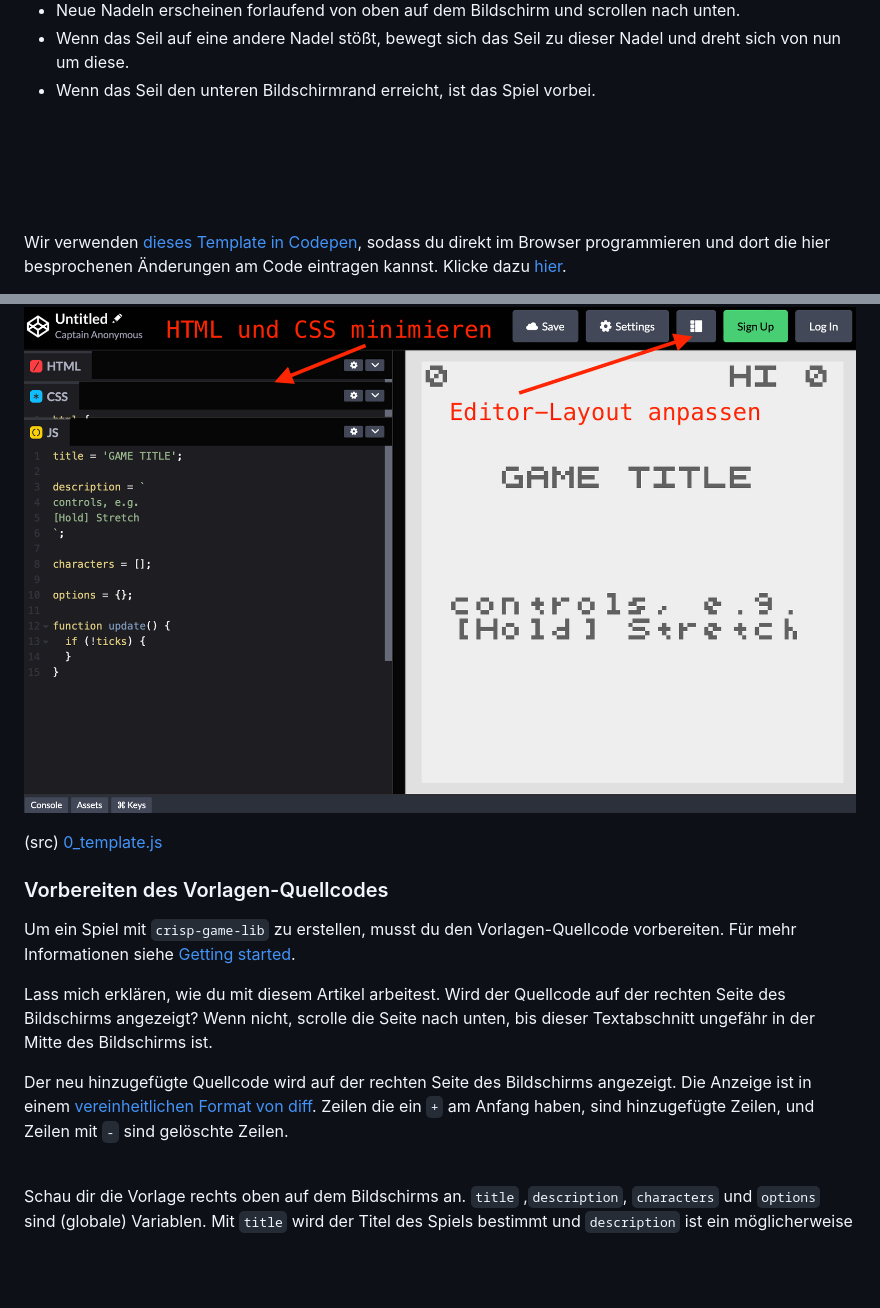
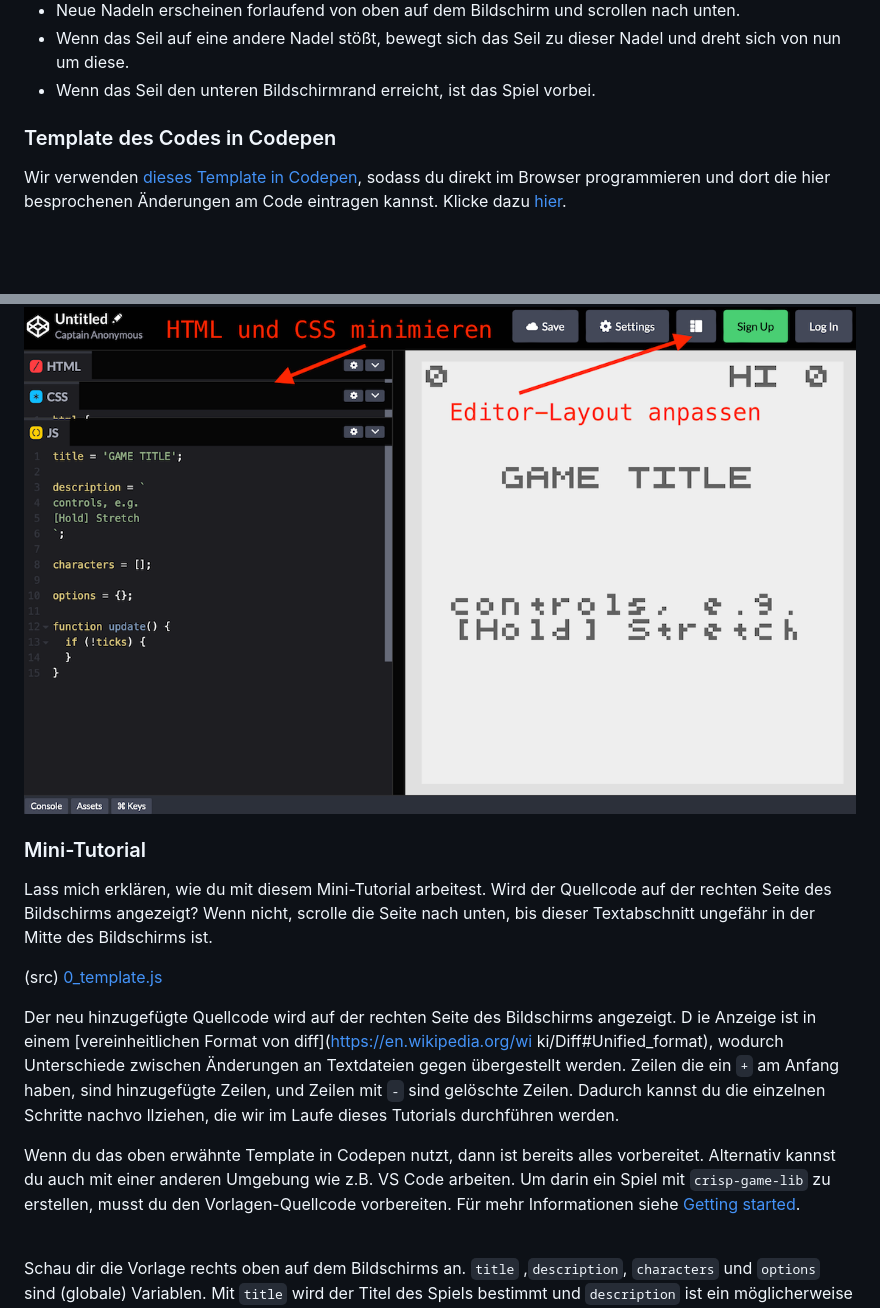
Before and after one commit to behrends/mini-tutorials, a Markdown page: docs/pinclimb/README.md, 2 parts joined by grey strips. Rendered like a GitHub page; pictures changed too: docs/pinclimb/img/codepen.png; blank space fills up the shorter version.

```diff
--- a/docs/pinclimb/README.md
+++ b/docs/pinclimb/README.md
@@ -23,7 +23,7 @@ In dem Spiel, das wir gleich erstellen werden, werden wir die Funktion "stretch"
 - Wenn das Seil auf eine andere Nadel stößt, bewegt sich das Seil zu dieser Nadel und dreht sich von nun um diese.
 - Wenn das Seil den unteren Bildschirmrand erreicht, ist das Spiel vorbei.
 
-<br><br><br><br>
+### Template des Codes in Codepen
 
 Wir verwenden [dieses Template in Codepen](https://codepen.io/pen?template=bGZrvzg), sodass du direkt im Browser programmieren und dort die hier besprochenen Änderungen am Code eintragen kannst. Klicke dazu [hier](https://codepen.io/pen?template=bGZrvzg).
 
@@ -31,15 +31,20 @@ Es empfiehlt sich, den Editor in Codepen so anzupassen, dass der Code links zu s
 
 ![Codepen](./img/codepen.png)
 
+### Mini-Tutorial
+
+Lass mich erklären, wie du mit diesem Mini-Tutorial arbeitest. Wird der Quellcode auf der rechten Seite des Bildschirms angezeigt? Wenn nicht, scrolle die Seite nach unten, bis dieser Textabschnitt ungefähr in der Mitte des Bildschirms ist.
+
 (src) [0_template.js](./src/0_template.js)
 
-### Vorbereiten des Vorlagen-Quellcodes
+Der neu hinzugefügte Quellcode wird auf der rechten Seite des Bildschirms angezeigt. D
+ie Anzeige ist in einem [vereinheitlichen Format von diff](https://en.wikipedia.org/wi
+ki/Diff#Unified_format), wodurch Unterschiede zwischen Änderungen an Textdateien gegen
+übergestellt werden. Zeilen die ein `+` am Anfang haben, sind hinzugefügte Zeilen, und
+ Zeilen mit `-` sind gelöschte Zeilen. Dadurch kannst du die einzelnen Schritte nachvo
+llziehen, die wir im Laufe dieses Tutorials durchführen werden.
 
-Um ein Spiel mit `crisp-game-lib` zu erstellen, musst du den Vorlagen-Quellcode vorbereiten. Für mehr Informationen siehe [Getting started](https://github.com/abagames/crisp-game-lib#getting-started).
-
-Lass mich erklären, wie du mit diesem Artikel arbeitest. Wird der Quellcode auf der rechten Seite des Bildschirms angezeigt? Wenn nicht, scrolle die Seite nach unten, bis dieser Textabschnitt ungefähr in der Mitte des Bildschirms ist.
-
-Der neu hinzugefügte Quellcode wird auf der rechten Seite des Bildschirms angezeigt. Die Anzeige ist in einem [vereinheitlichen Format von diff](https://en.wikipedia.org/wiki/Diff#Unified_format). Zeilen die ein `+` am Anfang haben, sind hinzugefügte Zeilen, und Zeilen mit `-` sind gelöschte Zeilen.
+Wenn du das oben erwähnte Template in Codepen nutzt, dann ist bereits alles vorbereitet. Alternativ kannst du auch mit einer anderen Umgebung wie z.B. VS Code arbeiten. Um darin ein Spiel mit `crisp-game-lib` zu erstellen, musst du den Vorlagen-Quellcode vorbereiten. Für mehr Informationen siehe [Getting started](https://github.com/abagames/crisp-game-lib#getting-started).
 
 <br>
 
```
